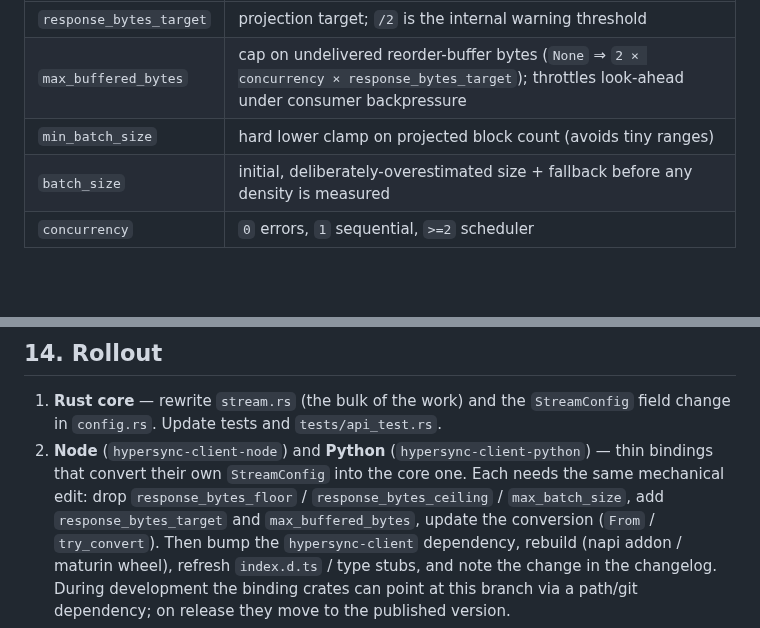
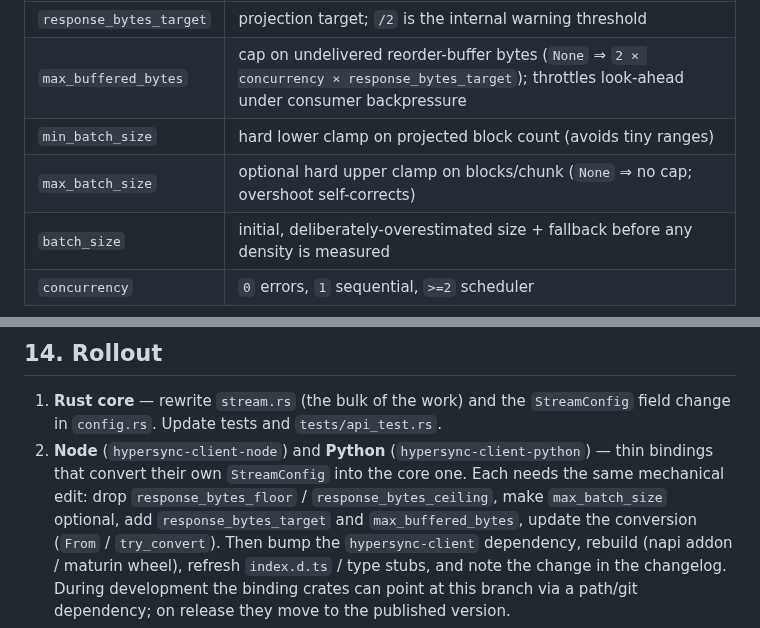
Before and after one commit to enviodev/hypersync-client-rust, a Markdown page: STREAMING.md, 2 parts joined by grey strips. GitHub-like rendering; blank space fills up the shorter version.

```diff
--- a/STREAMING.md
+++ b/STREAMING.md
@@ -387,6 +392,7 @@ Unchanged fields: `column_mapping`, `event_signature`, `hex_output`, `max_num_*`
 | `response_bytes_target` | projection target; `/2` is the internal warning threshold |
 | `max_buffered_bytes` | cap on undelivered reorder-buffer bytes (`None` ⇒ `2 × concurrency × response_bytes_target`); throttles look-ahead under consumer backpressure |
 | `min_batch_size` | hard lower clamp on projected block count (avoids tiny ranges) |
+| `max_batch_size` | optional hard upper clamp on blocks/chunk (`None` ⇒ no cap; overshoot self-corrects) |
 | `batch_size` | initial, deliberately-overestimated size + fallback before any density is measured |
 | `concurrency` | `0` errors, `1` sequential, `>=2` scheduler |
 
@@ -403,8 +409,8 @@ bound memory more tightly, or higher to allow deeper buffering.
    change in `config.rs`. Update tests and `tests/api_test.rs`.
 2. **Node** (`hypersync-client-node`) and **Python** (`hypersync-client-python`) — thin
    bindings that convert their own `StreamConfig` into the core one. Each needs the same
-   mechanical edit: drop `response_bytes_floor` / `response_bytes_ceiling` / `max_batch_size`,
-   add `response_bytes_target` and `max_buffered_bytes`, update the conversion
+   mechanical edit: drop `response_bytes_floor` / `response_bytes_ceiling`, make `max_batch_size`
+   optional, add `response_bytes_target` and `max_buffered_bytes`, update the conversion
    (`From` / `try_convert`). Then bump the
    `hypersync-client` dependency, rebuild (napi addon / maturin wheel), refresh
    `index.d.ts` / type stubs, and note the change in the changelog. During development the
```
Also changed, not shown: other parts of STREAMING.md (+17 -12 lines).
